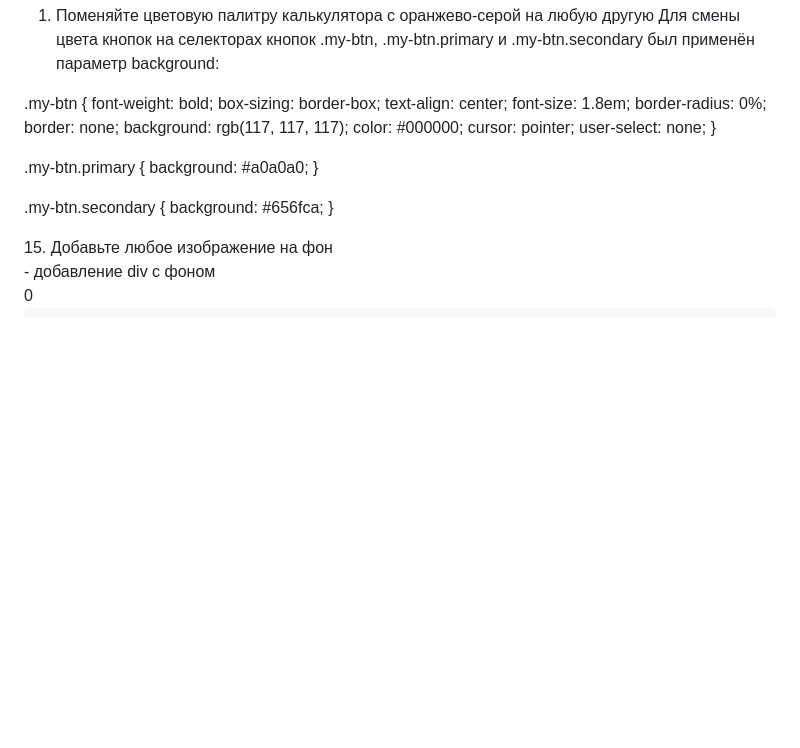
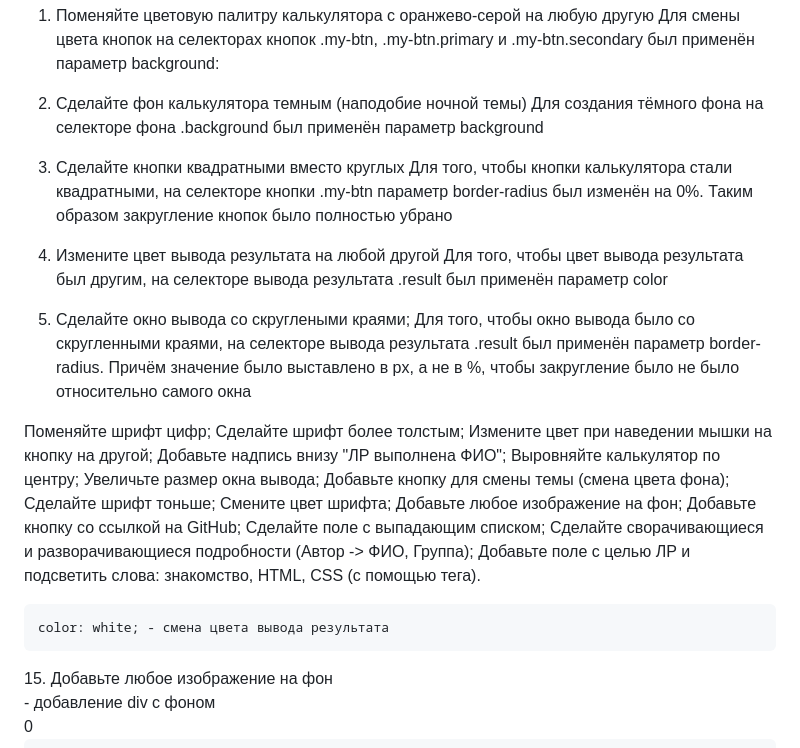
Before and after one commit to ErikB-IS-22/WebProgrammirovanie, a Markdown page: README.md, the part around the change. GitHub-like rendering; blank space fills up the shorter version.

```diff
--- a/README.md
+++ b/README.md
@@ -3,28 +3,34 @@
 1. Поменяйте цветовую палитру калькулятора с оранжево-серой на любую другую
 Для смены цвета кнопок на селекторах кнопок .my-btn, .my-btn.primary и .my-btn.secondary был применён параметр background:
 
-.my-btn {
-    font-weight: bold;
-    box-sizing: border-box;
-    text-align: center;
-    font-size: 1.8em;
-    border-radius: 0%;
-    border: none;
-    background: rgb(117, 117, 117);
-    color: #000000;
-    cursor: pointer;
-    user-select: none;
-}
+2. Сделайте фон калькулятора темным (наподобие ночной темы)
+Для создания тёмного фона на селекторе фона .background был применён параметр background
 
-.my-btn.primary {
-    background: #a0a0a0;
-}
+3. Сделайте кнопки квадратными вместо круглых
+Для того, чтобы кнопки калькулятора стали квадратными, на селекторе кнопки .my-btn параметр border-radius был изменён на 0%. Таким образом закругление кнопок было полностью убрано
 
-.my-btn.secondary {
-    background: #656fca;
-}
+4. Измените цвет вывода результата на любой другой
+Для того, чтобы цвет вывода результата был другим, на селекторе вывода результата .result был применён параметр color
 
+5. Сделайте окно вывода со скруглеными краями;
+Для того, чтобы окно вывода было со скругленными краями, на селекторе вывода результата .result был применён параметр border-radius. Причём значение было выставлено в px, а не в %, чтобы закругление было не было относительно самого окна
 
+Поменяйте шрифт цифр;
+Сделайте шрифт более толстым;
+Измените цвет при наведении мышки на кнопку на другой;
+Добавьте надпись внизу "ЛР выполнена ФИО";
+Выровняйте калькулятор по центру;
+Увеличьте размер окна вывода;
+Добавьте кнопку для смены темы (смена цвета фона);
+Сделайте шрифт тоньше;
+Смените цвет шрифта;
+Добавьте любое изображение на фон;
+Добавьте кнопку со ссылкой на GitHub;
+Сделайте поле с выпадающим списком;
+Сделайте сворачивающиеся и разворачивающиеся подробности (Автор -> ФИО, Группа);
+Добавьте поле с целью ЛР и подсветить слова: знакомство, HTML, CSS (с помощью тега).
+
+    color: white; - смена цвета вывода результата
 
 <!DOCTYPE html>
 <html lang="ru">
```
